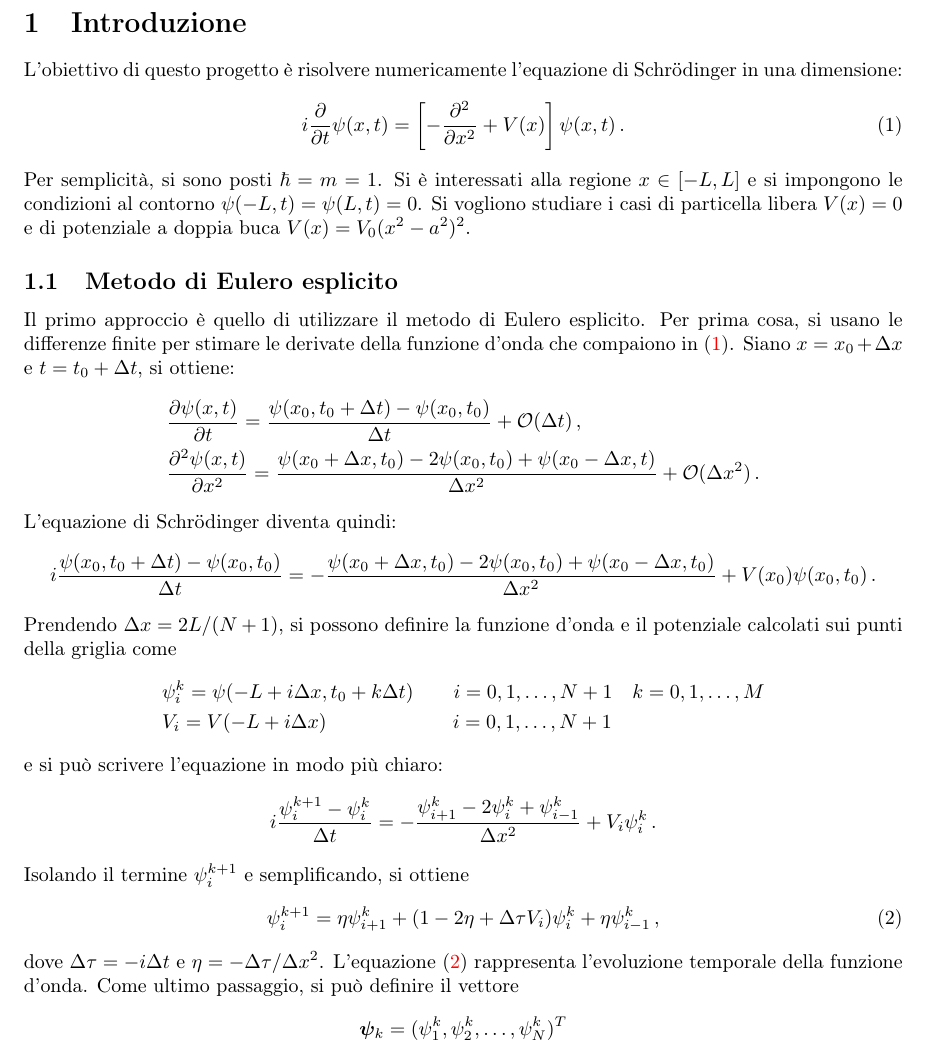
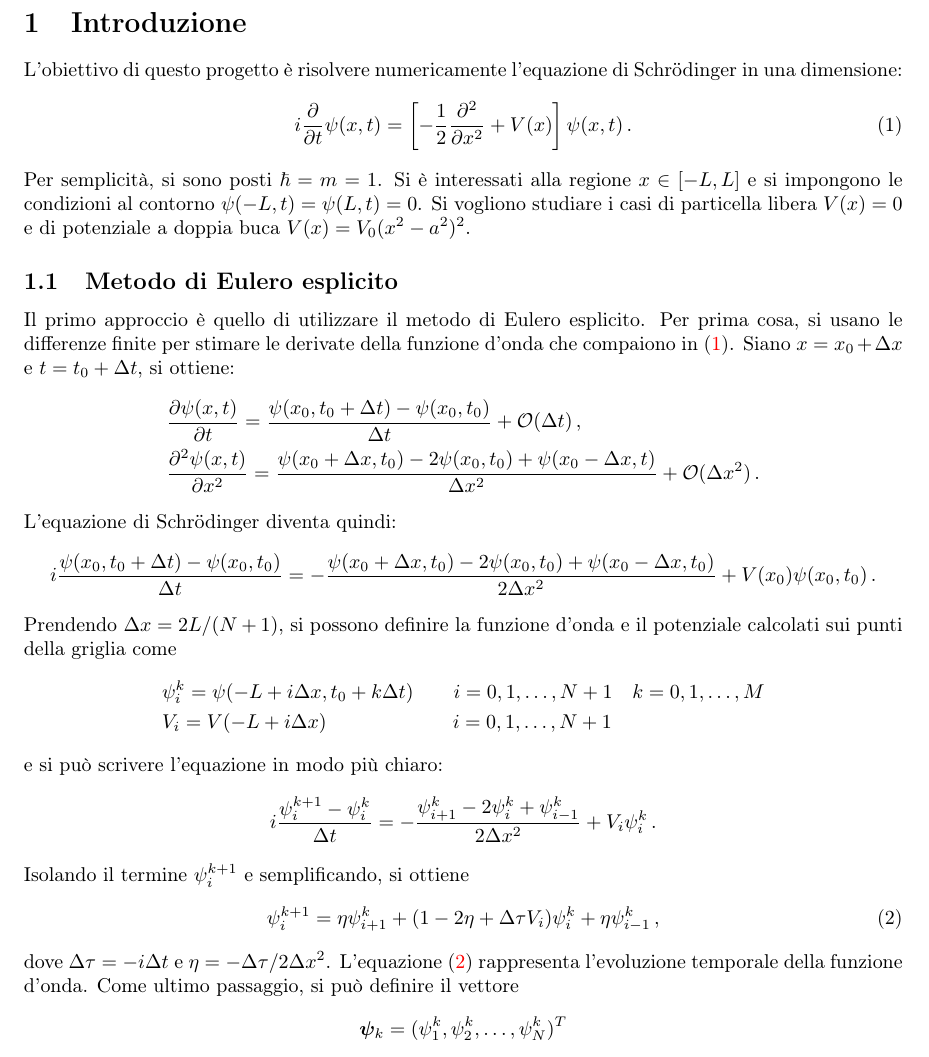
Before and after one commit to giorgiomi/schroedinger-1D, a LaTeX document (report/main.tex): part of page 2 of 4, cut so that both start at the same text. Compiled offline with pdfLaTeX.

Commit message:
ah, factor 1/2 missed oops

```diff
--- a/report/main.tex
+++ b/report/main.tex
@@ -9,7 +9,7 @@
 \section{Introduzione}
 L'obiettivo di questo progetto è risolvere numericamente l'equazione di Schrödinger in una dimensione:
 \begin{equation}
-    i\frac{\partial}{\partial t}\psi(x,t) = \left[-\frac{\partial^2}{\partial x^2} + V(x)\right]\psi(x,t)\, .
+    i\frac{\partial}{\partial t}\psi(x,t) = \left[-\frac{1}{2}\frac{\partial^2}{\partial x^2} + V(x)\right]\psi(x,t)\, .
     \label{eq:sch}
 \end{equation}
 Per semplicità, si sono posti $\hbar = m = 1$. Si è interessati alla regione $x \in [-L,L]$ e si impongono le condizioni al contorno $\psi(-L,t) = \psi(L,t) = 0$. Si vogliono studiare i casi di particella libera $V(x) = 0$ e di potenziale a doppia buca $V(x) = V_0(x^2-a^2)^2$.
@@ -24,7 +24,7 @@ Per prima cosa, si usano le differenze finite per stimare le derivate della funz
 L'equazione di Schrödinger diventa quindi:
 \begin{equation*}
     i \frac{\psi(x_0, t_0 + \Delta t) - \psi(x_0, t_0)}{\Delta t} =
-    - \frac{\psi(x_0 + \Delta x, t_0) - 2\psi(x_0, t_0) + \psi(x_0 - \Delta x, t_0)}{\Delta x^2} + V(x_0)\psi(x_0, t_0)\, .
+    - \frac{\psi(x_0 + \Delta x, t_0) - 2\psi(x_0, t_0) + \psi(x_0 - \Delta x, t_0)}{2\Delta x^2} + V(x_0)\psi(x_0, t_0)\, .
 \end{equation*}
 Prendendo $\Delta x = 2L/(N+1)$, si possono definire la funzione d'onda e il potenziale calcolati sui punti della griglia come
 \begin{align*}
@@ -34,14 +34,14 @@ Prendendo $\Delta x = 2L/(N+1)$, si possono definire la funzione d'onda e il pot
 e si può scrivere l'equazione in modo più chiaro:
 \begin{equation*}
     i \frac{\psi_i^{k+1} - \psi_i^k}{\Delta t} =
-    - \frac{\psi_{i+1}^k - 2\psi_i^k + \psi_{i-1}^k}{\Delta x^2} + V_i\psi_i^k\, .
+    - \frac{\psi_{i+1}^k - 2\psi_i^k + \psi_{i-1}^k}{2\Delta x^2} + V_i\psi_i^k\, .
 \end{equation*}
 Isolando il termine $\psi_i^{k+1}$ e semplificando, si ottiene
 \begin{equation}
     \psi_i^{k+1} = \eta \psi_{i+1}^k + (1 - 2\eta + \Delta\tau V_i)\psi_i^k + \eta\psi_{i-1}^k\, ,
     \label{eq:evol}
 \end{equation}
-dove $\Delta\tau = -i\Delta t$ e $\eta = - \Delta\tau/\Delta x^2$. L'equazione \eqref{eq:evol} rappresenta l'evoluzione temporale della funzione d'onda. Come ultimo passaggio, si può definire il vettore
+dove $\Delta\tau = -i\Delta t$ e $\eta = - \Delta\tau/2\Delta x^2$. L'equazione \eqref{eq:evol} rappresenta l'evoluzione temporale della funzione d'onda. Come ultimo passaggio, si può definire il vettore
 \begin{equation*}
     \bm{\psi}_k = (\psi_1^k,\psi_2^k,\dots,\psi_N^k)^T
 \end{equation*}
```
Also changed, not shown: report/main.pdf, 2 other files.
